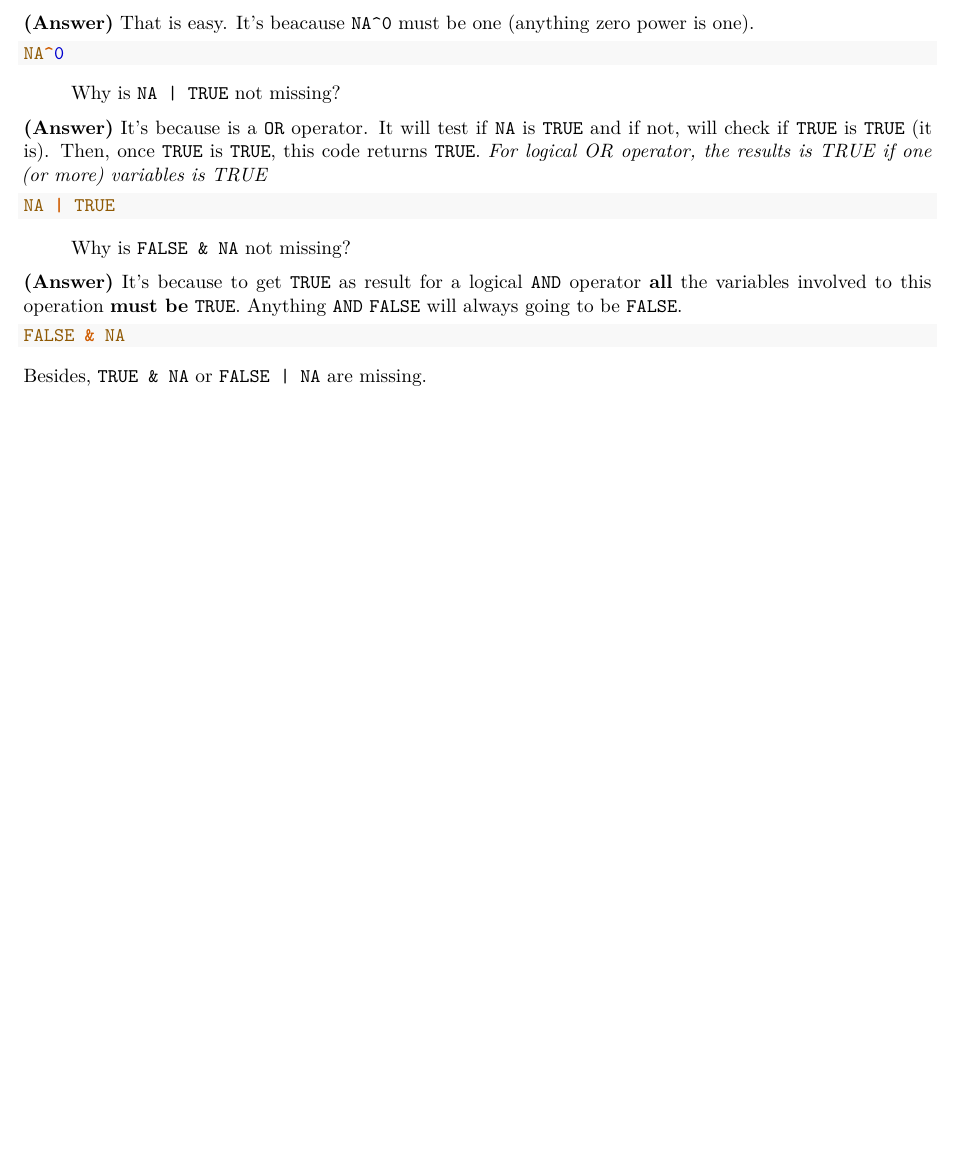
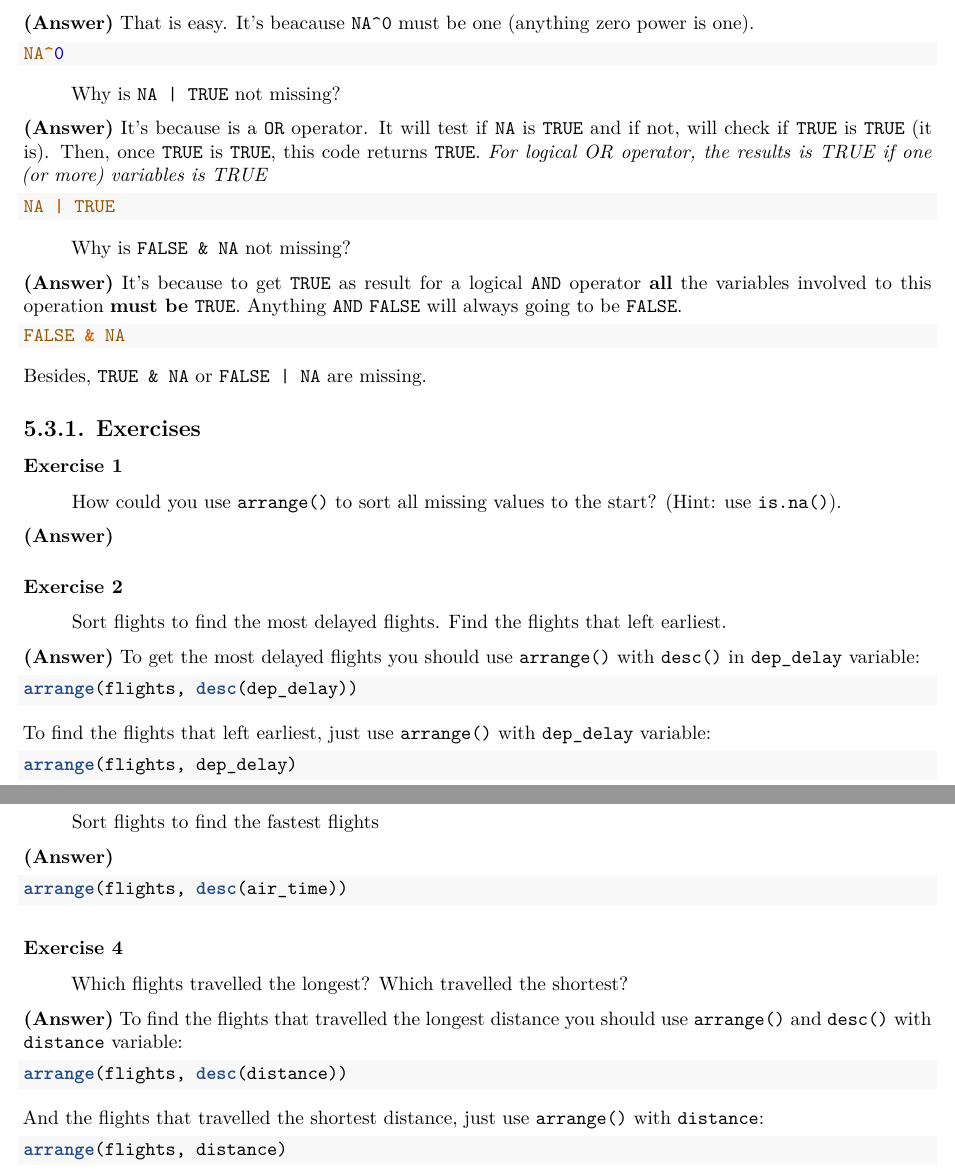
Before and after one commit to jonathanalmd/R4DataScience-Solutions, an R Markdown document (r4ds-solutions.Rmd): part of page 15 of 15 before the commit and two parts of pages 15 and 16 of 16 after it, the two joined at a grey line, cut so that both start at the same text, the shorter picture padded with empty space. Rendered offline with R 4.5, knitr and Pandoc, then LaTeX, with nearby package versions; the code chunks are not run, so their results and figures are left out.

Commit message:
Add solutions to 5.3.1 exercises

````diff
--- a/r4ds-solutions.Rmd
+++ b/r4ds-solutions.Rmd
@@ -819,3 +819,49 @@ FALSE & NA
 ```
 
 Besides, `TRUE & NA` or `FALSE | NA` are missing.
+
+
+## 5.3.1. Exercises
+
+### Exercise 1
+> How could you use `arrange()` to sort all missing values to the start? (Hint: use `is.na()`).
+
+**(Answer)**
+
+### Exercise 2
+> Sort flights to find the most delayed flights. Find the flights that left earliest.
+
+**(Answer)** To get the most delayed flights you should use `arrange()` with `desc()` in `dep_delay` variable:
+
+```{r eval = TRUE}
+arrange(flights, desc(dep_delay))
+```
+
+To find the flights that left earliest, just use `arrange()` with `dep_delay` variable:
+
+```{r eval = TRUE}
+arrange(flights, dep_delay)
+```
+
+### Exercise 3
+> Sort flights to find the fastest flights
+
+**(Answer)**
+```{r eval = TRUE}
+arrange(flights, desc(air_time))
+```
+
+### Exercise 4
+> Which flights travelled the longest? Which travelled the shortest?
+
+**(Answer)** To find the flights that travelled the longest distance you should use `arrange()` and `desc()` with `distance` variable:
+
+```{r eval = TRUE}
+arrange(flights, desc(distance))
+```
+
+And the flights that travelled the shortest distance, just use `arrange()` with `distance`:
+
+```{r eval = TRUE}
+arrange(flights, distance)
+```
````
Also changed, not shown: r4ds-solutions.Rmd (6 more changed lines).
